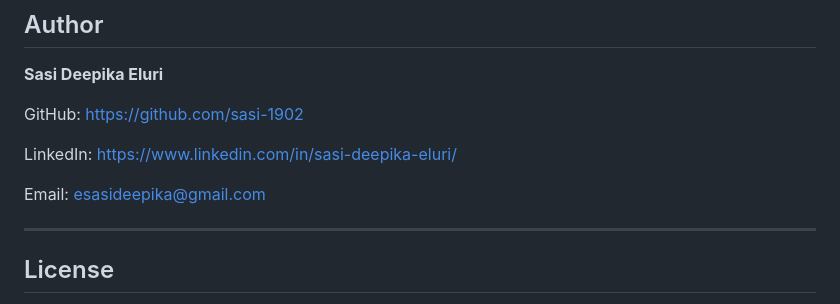
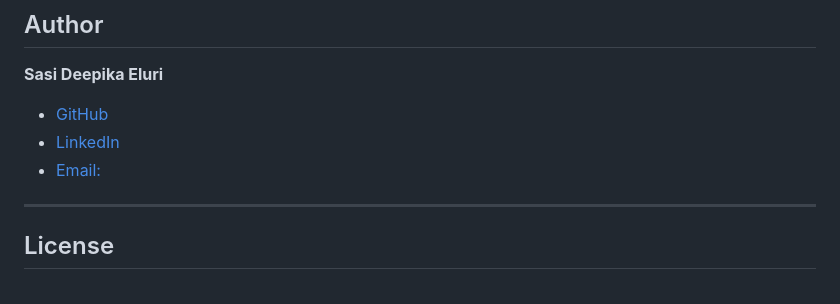
Before and after one commit to sasi-1902/Analyzing-XSS-on-Django, a Markdown page: README.md, the part around the change. Drawn GitHub-style.

Commit message:
Update README
Removed redundant contact information and formatted links.

```diff
--- a/README.md
+++ b/README.md
@@ -224,12 +224,9 @@ Auditor to see the same patterns found in the project's source. The in-applicati
 
 **Sasi Deepika Eluri**
 
-GitHub: [https://github.com/sasi-1902](https://github.com/sasi-1902)
-
-LinkedIn: [https://www.linkedin.com/in/sasi-deepika-eluri/](https://www.linkedin.com/in/sasi-deepika-eluri/)
-
-Email: esasideepika@gmail.com
-
+- [GitHub](https://github.com/sasi-1902)
+- [LinkedIn](https://www.linkedin.com/in/sasi-deepika-eluri/)
+- [Email:]([esasideepika@gmail.com](mailto:esasideepika@gmail.com))
 ---
 
 ## License
```
